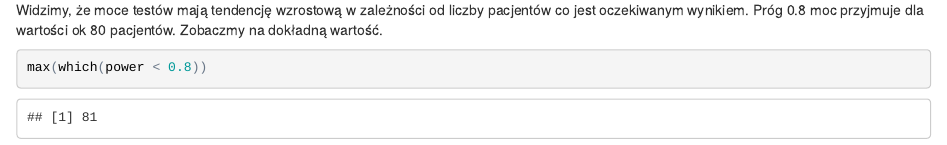
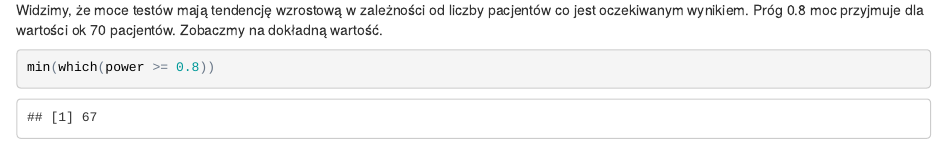
Before and after one commit to kgajewska/LinearModels, an R Markdown document (MIMUW_2015/HomeWorks/Fifth/krzysztof_rutkowski_5.Rmd): the page in a window 1100 px wide, from 1210 px down. The pictures show the output file MIMUW_2015/HomeWorks/Fifth/krzysztof_rutkowski_5.html that the author committed with the source, opened offline.

Commit message:
praca domowa 5 popr

````diff
--- a/MIMUW_2015/HomeWorks/Fifth/krzysztof_rutkowski_5.Rmd
+++ b/MIMUW_2015/HomeWorks/Fifth/krzysztof_rutkowski_5.Rmd
@@ -47,7 +47,7 @@ abline(h=0.8)
 ```
 
 Widzimy, że moce testów mają tendencję wzrostową w zależności od liczby pacjentów co jest
-oczekiwanym wynikiem. Próg 0.8 moc przyjmuje dla wartości ok 80 pacjentów. Zobaczmy na dokładną wartość.
+oczekiwanym wynikiem. Próg 0.8 moc przyjmuje dla wartości ok 70 pacjentów. Zobaczmy na dokładną wartość.
 ```{r, warning = FALSE, message = FALSE}
-max(which(power < 0.8))
+min(which(power >= 0.8))
 ```
````
Also changed, not shown: MIMUW_2015/HomeWorks/Fifth/krzysztof_rutkowski_5.html.
